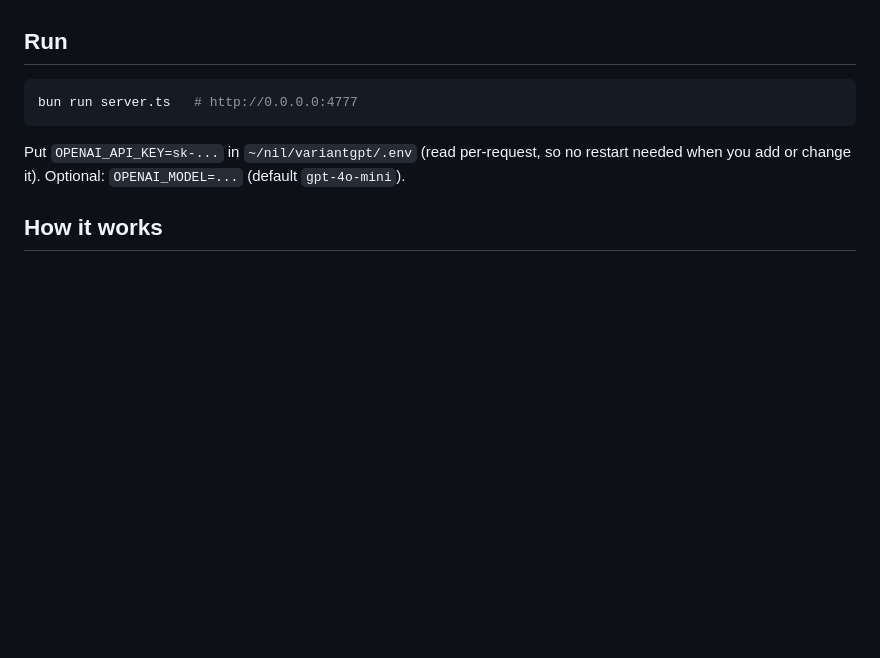
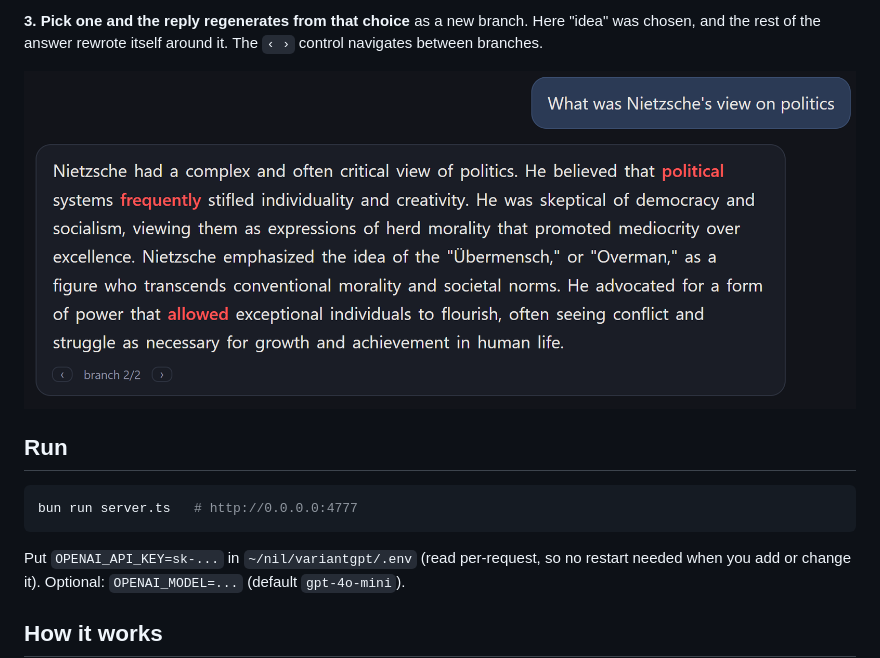
Before and after one commit to nmamano/variantgpt, a Markdown page: README.md, the part around one of its changes. Drawn GitHub-style; pictures changed too: docs/3-branch.png (added); blank space fills up the shorter version.

```diff
--- a/README.md
+++ b/README.md
@@ -15,3 +32,8 @@ per-token probabilities and the top alternatives, so coloring is instant.
+**3. Pick one and the reply regenerates from that choice** as a new branch.
+Here "idea" was chosen, and the rest of the answer rewrote itself around it.
+The `‹ ›` control navigates between branches.
+
+![The regenerated branch](docs/3-branch.png)
 
 ## Run
 
```
Also changed, not shown: other parts of README.md (+19 -2 lines), docs/1-highlight.png (added), docs/2-alternatives.png (added), docs/interface.png (added).
